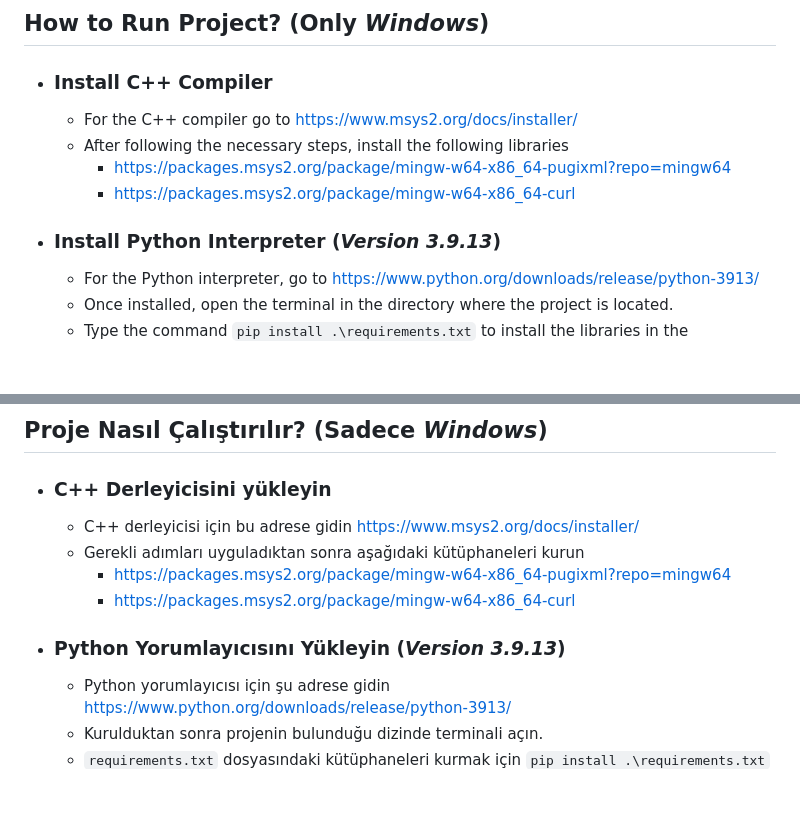
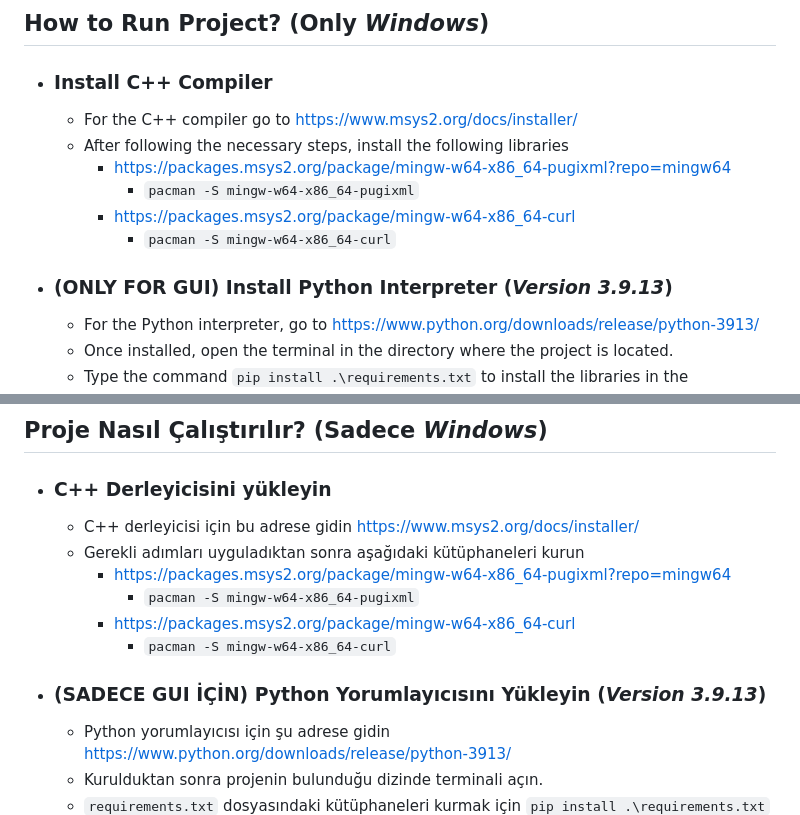
Before and after one commit to Helmssyss/SyncMagnet, a Markdown page: README.md, 2 parts joined by grey strips. Drawn GitHub-style; blank space fills up the shorter version.

```diff
--- a/README.md
+++ b/README.md
@@ -38,9 +38,11 @@ For Windows only
    -   For the C++ compiler go to https://www.msys2.org/docs/installer/
    -   After following the necessary steps, install the following libraries
          -   https://packages.msys2.org/package/mingw-w64-x86_64-pugixml?repo=mingw64
+              -  `pacman -S mingw-w64-x86_64-pugixml`
          -   https://packages.msys2.org/package/mingw-w64-x86_64-curl
+              -   `pacman -S mingw-w64-x86_64-curl`
 
-- ### Install Python Interpreter (_Version 3.9.13_)
+- ### (ONLY FOR GUI) Install Python Interpreter (_Version 3.9.13_)
   -   For the Python interpreter, go to https://www.python.org/downloads/release/python-3913/
   -   Once installed, open the terminal in the directory where the project is located.
   -   Type the command `pip install .\requirements.txt` to install the libraries in the `requirements.txt` file.
@@ -57,9 +59,11 @@ For Windows only
    -   C++ derleyicisi için bu adrese gidin https://www.msys2.org/docs/installer/
    -   Gerekli adımları uyguladıktan sonra aşağıdaki kütüphaneleri kurun
          -   https://packages.msys2.org/package/mingw-w64-x86_64-pugixml?repo=mingw64
+              -  `pacman -S mingw-w64-x86_64-pugixml`
          -   https://packages.msys2.org/package/mingw-w64-x86_64-curl
+              -   `pacman -S mingw-w64-x86_64-curl`
 
-- ### Python Yorumlayıcısını Yükleyin (_Version 3.9.13_)
+- ### (SADECE GUI İÇİN) Python Yorumlayıcısını Yükleyin (_Version 3.9.13_)
   -   Python yorumlayıcısı için şu adrese gidin https://www.python.org/downloads/release/python-3913/
   -   Kurulduktan sonra projenin bulunduğu dizinde terminali açın.
   -   `requirements.txt` dosyasındaki kütüphaneleri kurmak için `pip install .\requirements.txt` komutunu yazın.
```
